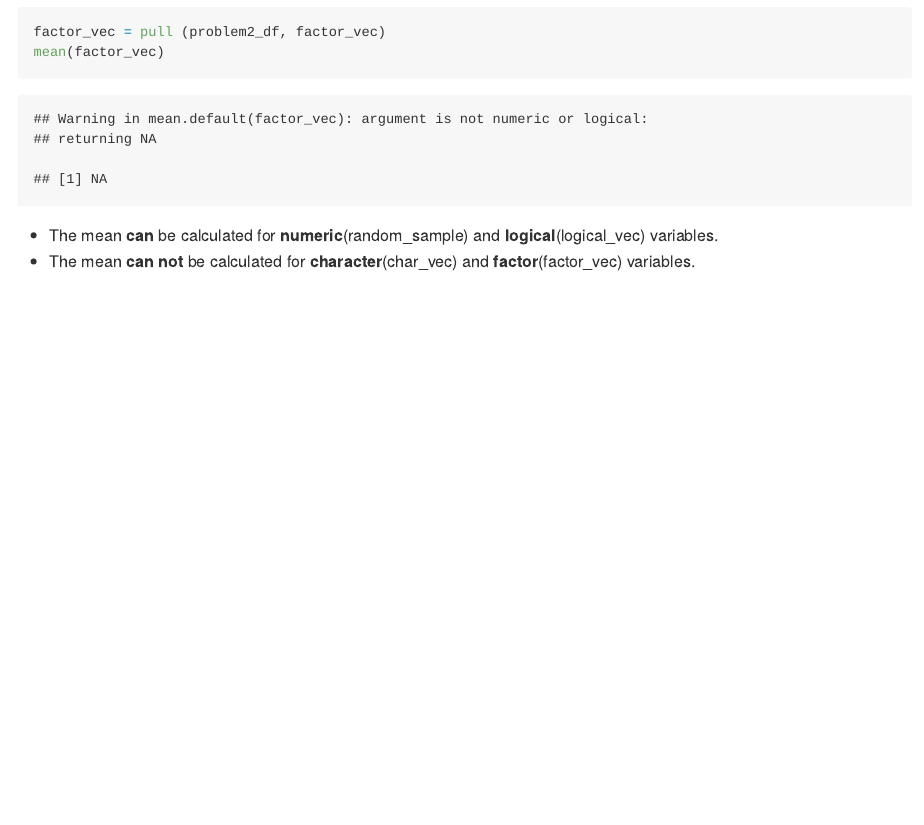
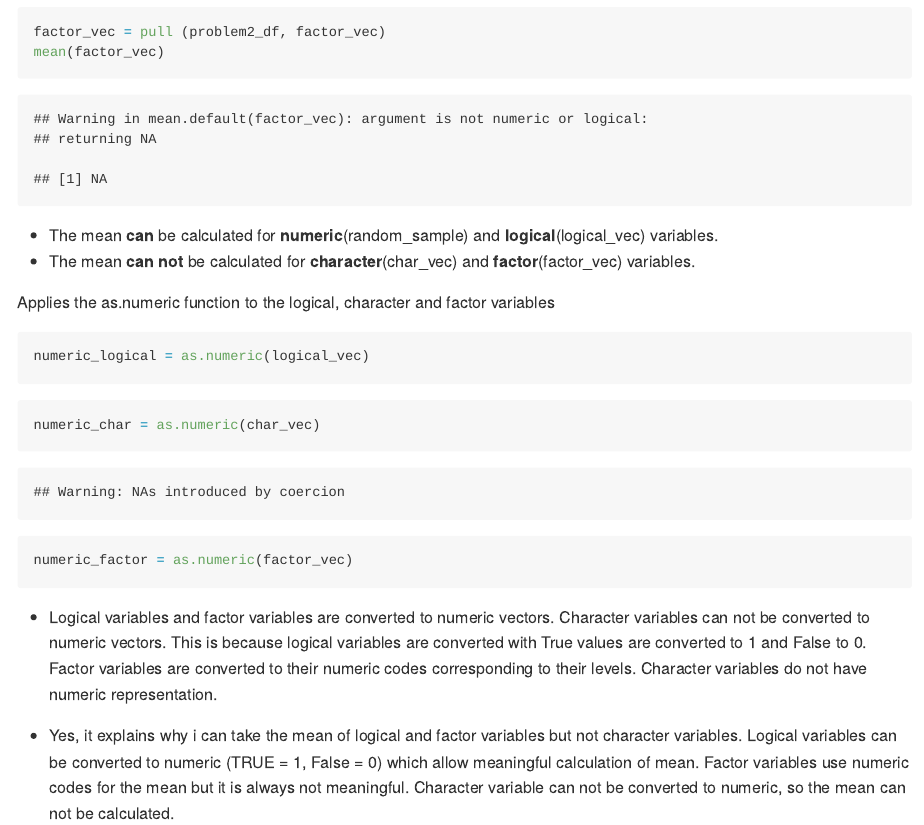
Before and after one commit to tianrong06/p8105_hw1_tc3326, an R Markdown document (p8105_hw1_tc3326.Rmd): the page in a window 1100 px wide, from 3040 px down. Rendered offline with R 4.5, knitr and Pandoc, with nearby package versions; code that draws random numbers runs with fixed seeds of ours.

Commit message:
code and explaination of converting variables one type to numeric vectors.

````diff
--- a/p8105_hw1_tc3326.Rmd
+++ b/p8105_hw1_tc3326.Rmd
@@ -68,3 +68,20 @@ mean(factor_vec)
 ```
 * The mean **can** be calculated for **numeric**(random_sample) and **logical**(logical_vec) variables.
 * The mean **can not** be calculated for **character**(char_vec) and **factor**(factor_vec) variables.
+
+Applies the as.numeric function to the logical, character and factor variables
+
+```{r, echo = TRUE, results = 'hide'}
+numeric_logical = as.numeric(logical_vec)
+```
+
+```{r, echo = TRUE, results = 'hide'}
+numeric_char = as.numeric(char_vec)
+```
+
+```{r, echo = TRUE, results = 'hide'}
+numeric_factor = as.numeric(factor_vec)
+```
+* Logical variables and factor variables are converted to numeric vectors. Character variables can not be converted to numeric vectors. This is because logical variables are converted with True values are converted to 1 and False to 0. Factor variables are converted to their numeric codes corresponding to their levels. Character variables do not have numeric representation.
+
+* Yes, it explains why i can take the mean of logical and factor variables but not character variables. Logical variables can be converted to numeric (TRUE = 1, False = 0) which allow meaningful calculation of mean. Factor variables use numeric codes for the mean but it is always not meaningful. Character variable can not be converted to numeric, so the mean can not be calculated.
````
Also changed, not shown: p8105_hw1_tc3326.md.
